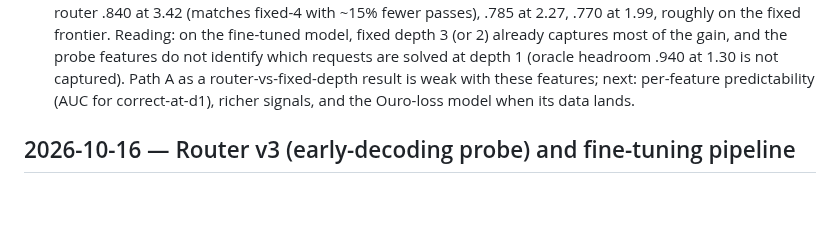
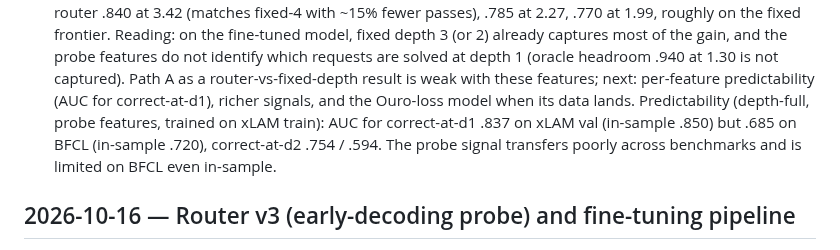
Before and after one commit to jwizenf2/dynamic-transformers, a Markdown page: docs/project/progress.md, the part around the change. GitHub-like rendering; blank space fills up the shorter version.

Commit message:
progress: router predictability (AUC) on xLAM val vs BFCL

```diff
--- a/docs/project/progress.md
+++ b/docs/project/progress.md
@@ -96,6 +96,10 @@
   requests are solved at depth 1 (oracle headroom .940 at 1.30 is not captured). Path A as a
   router-vs-fixed-depth result is weak with these features; next: per-feature predictability
   (AUC for correct-at-d1), richer signals, and the Ouro-loss model when its data lands.
+  Predictability (depth-full, probe features, trained on xLAM train): AUC for correct-at-d1
+  .837 on xLAM val (in-sample .850) but .685 on BFCL (in-sample .720), correct-at-d2 .754 /
+  .594. The probe signal transfers poorly across benchmarks and is limited on BFCL even
+  in-sample.
 
 ## 2026-10-16 — Router v3 (early-decoding probe) and fine-tuning pipeline
 
```
